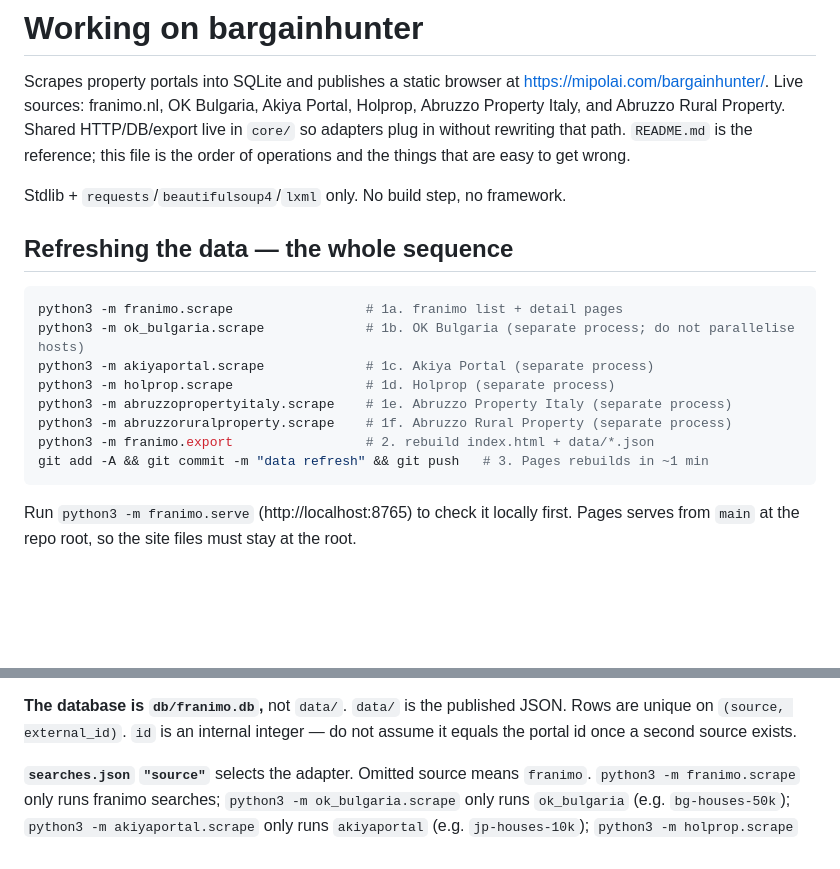
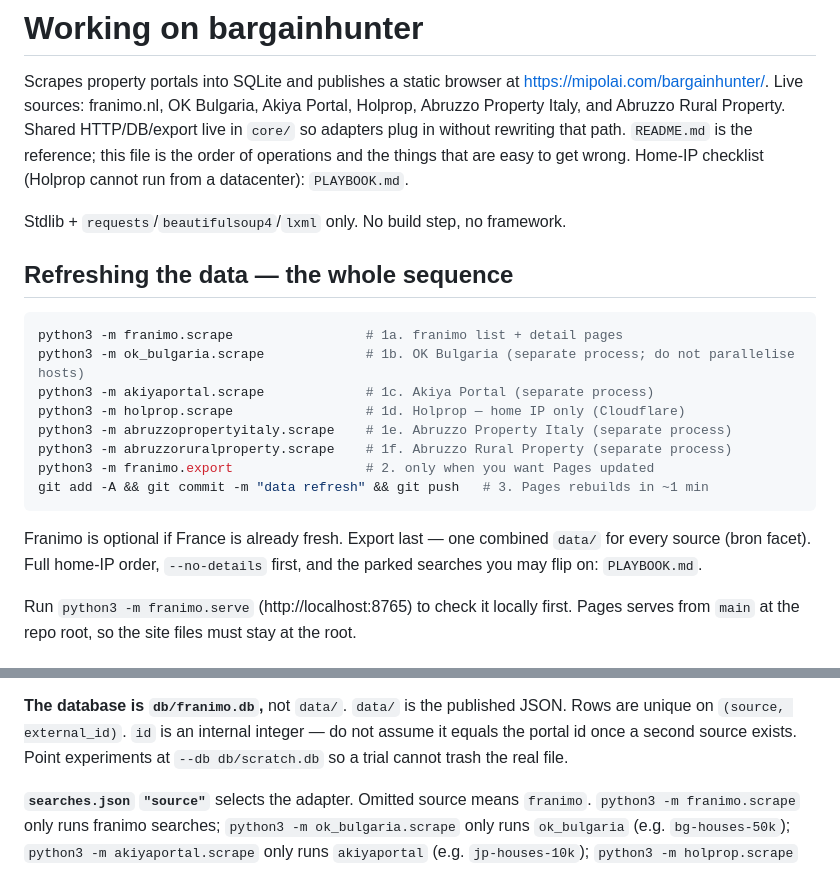
Before and after one commit to NikkiKoole/bargainhunter, a Markdown page: CLAUDE.md, 2 parts joined by grey strips. GitHub-like rendering; blank space fills up the shorter version.

````diff
--- a/CLAUDE.md
+++ b/CLAUDE.md
@@ -6,7 +6,8 @@ Akiya Portal, Holprop, Abruzzo Property Italy, and Abruzzo Rural Property.
 Shared HTTP/DB/export live
 in `core/` so adapters plug in without rewriting that path. `README.md` is the
 reference; this file is the order of operations and the things that are easy
-to get wrong.
+to get wrong. Home-IP checklist (Holprop cannot run from a datacenter):
+`PLAYBOOK.md`.
 
 Stdlib + `requests`/`beautifulsoup4`/`lxml` only. No build step, no framework.
 
@@ -16,12 +17,16 @@ Stdlib + `requests`/`beautifulsoup4`/`lxml` only. No build step, no framework.
 python3 -m franimo.scrape                 # 1a. franimo list + detail pages
 python3 -m ok_bulgaria.scrape             # 1b. OK Bulgaria (separate process; do not parallelise hosts)
 python3 -m akiyaportal.scrape             # 1c. Akiya Portal (separate process)
-python3 -m holprop.scrape                 # 1d. Holprop (separate process)
+python3 -m holprop.scrape                 # 1d. Holprop — home IP only (Cloudflare)
 python3 -m abruzzopropertyitaly.scrape    # 1e. Abruzzo Property Italy (separate process)
 python3 -m abruzzoruralproperty.scrape    # 1f. Abruzzo Rural Property (separate process)
-python3 -m franimo.export                 # 2. rebuild index.html + data/*.json
+python3 -m franimo.export                 # 2. only when you want Pages updated
 git add -A && git commit -m "data refresh" && git push   # 3. Pages rebuilds in ~1 min
 ```
+
+Franimo is optional if France is already fresh. Export last — one combined
+`data/` for every source (bron facet). Full home-IP order, `--no-details`
+first, and the parked searches you may flip on: `PLAYBOOK.md`.
 
 Run `python3 -m franimo.serve` (http://localhost:8765) to check it locally first.
 Pages serves from `main` at the repo root, so the site files must stay at the root.
@@ -47,7 +52,8 @@ store.
 
 **The database is `db/franimo.db`,** not `data/`. `data/` is the published JSON.
 Rows are unique on `(source, external_id)`. `id` is an internal integer — do
-not assume it equals the portal id once a second source exists.
+not assume it equals the portal id once a second source exists. Point
+experiments at `--db db/scratch.db` so a trial cannot trash the real file.
 
 **`searches.json` `"source"`** selects the adapter. Omitted source means
 `franimo`. `python3 -m franimo.scrape` only runs franimo searches;
````
Also changed, not shown: PLAYBOOK.md (added, +125 -0 lines), README.md (+24 -9 lines).
